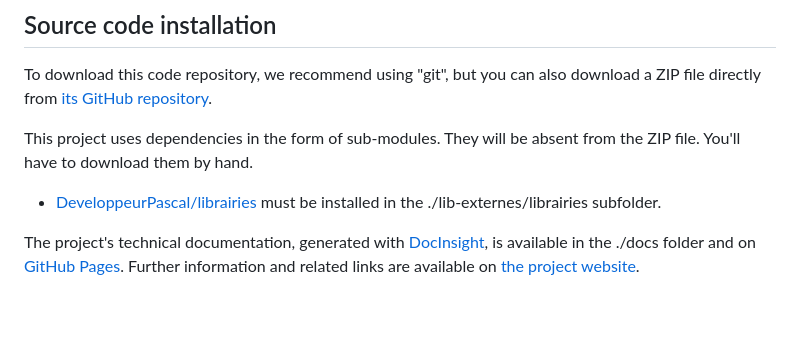
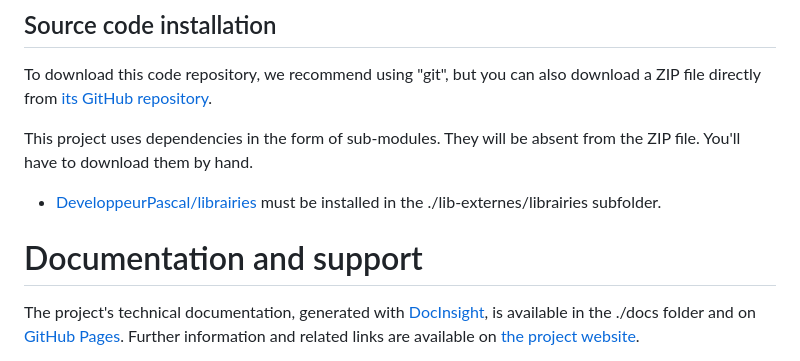
Before and after one commit to DeveloppeurPascal/DelphiBooks4Delphi, a Markdown page: README.md, the part around the change. GitHub-like rendering; blank space fills up the shorter version.

```diff
--- a/README.md
+++ b/README.md
@@ -45,6 +45,8 @@ To download this code repository, we recommend using "git", but you can also dow
 This project uses dependencies in the form of sub-modules. They will be absent from the ZIP file. You'll have to download them by hand.
 
 * [DeveloppeurPascal/librairies](https://github.com/DeveloppeurPascal/librairies) must be installed in the ./lib-externes/librairies subfolder.
+
+# Documentation and support
 
 The project's technical documentation, generated with [DocInsight](https://devjetsoftware.com/products/documentation-insight/), is available in the ./docs folder and on [GitHub Pages](https://developpeurpascal.github.io/DelphiBooks4Delphi). Further information and related links are available on [the project website](https://delphibooks4delphi.developpeur-pascal.fr).
 
```
Also changed, not shown: LISEZMOI.md (+2 -0 lines).
